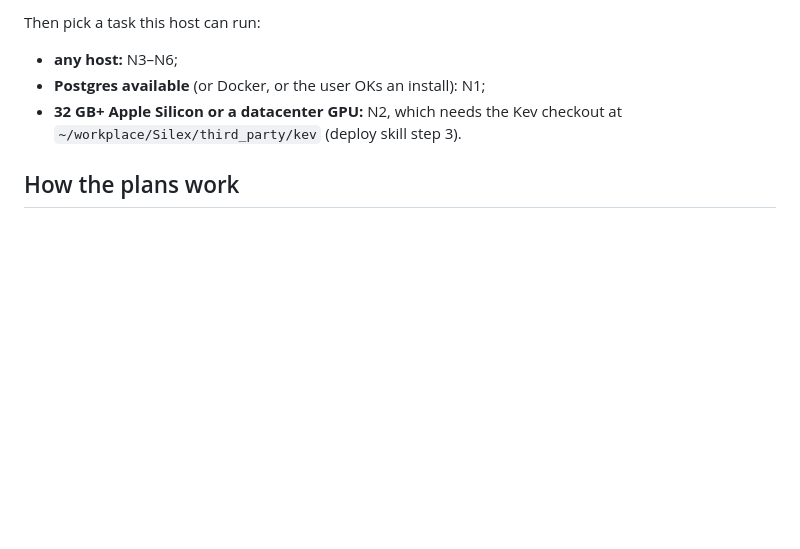
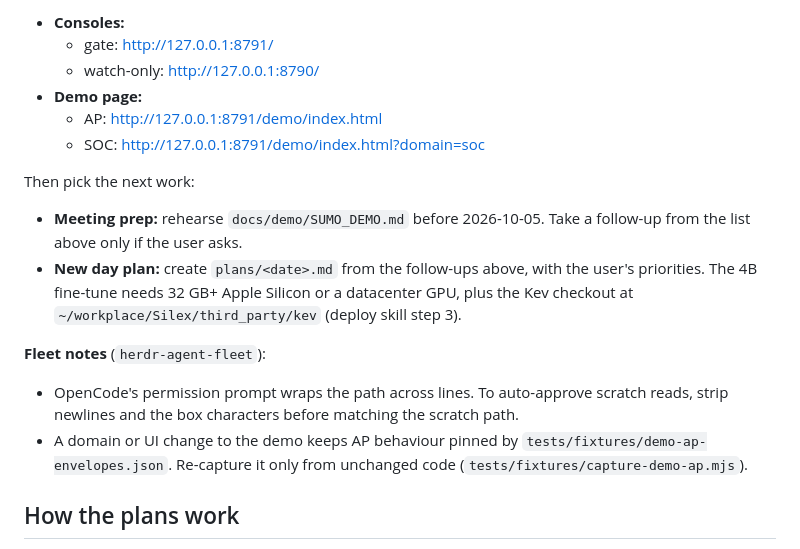
Before and after one commit to silex-ai-lab/jev-realtime-observability, a Markdown page: skills/jev-work-plan/SKILL.md, the part around one of its changes. GitHub-like rendering; blank space fills up the shorter version.

````diff
--- a/skills/jev-work-plan/SKILL.md
+++ b/skills/jev-work-plan/SKILL.md
@@ -19,9 +57,19 @@ bash skills/jev-work-plan/scripts/resume-check.sh # what this host can run, and
 ```
 
-Then pick a task this host can run:
-- **any host:** N3–N6;
-- **Postgres available** (or Docker, or the user OKs an install): N1;
-- **32 GB+ Apple Silicon or a datacenter GPU:** N2, which needs the Kev checkout at `~/workplace/Silex/third_party/kev` (deploy skill step 3).
+- **Consoles:**
+  - gate: http://127.0.0.1:8791/
+  - watch-only: http://127.0.0.1:8790/
+- **Demo page:**
+  - AP: http://127.0.0.1:8791/demo/index.html
+  - SOC: http://127.0.0.1:8791/demo/index.html?domain=soc
+
+Then pick the next work:
+- **Meeting prep:** rehearse `docs/demo/SUMO_DEMO.md` before 2026-10-05. Take a follow-up from the list above only if the user asks.
+- **New day plan:** create `plans/<date>.md` from the follow-ups above, with the user's priorities. The 4B fine-tune needs 32 GB+ Apple Silicon or a datacenter GPU, plus the Kev checkout at `~/workplace/Silex/third_party/kev` (deploy skill step 3).
+
+**Fleet notes** (`herdr-agent-fleet`):
+- OpenCode's permission prompt wraps the path across lines. To auto-approve scratch reads, strip newlines and the box characters before matching the scratch path.
+- A domain or UI change to the demo keeps AP behaviour pinned by `tests/fixtures/demo-ap-envelopes.json`. Re-capture it only from unchanged code (`tests/fixtures/capture-demo-ap.mjs`).
 
 ## How the plans work
 
````
Also changed, not shown: other parts of skills/jev-work-plan/SKILL.md (+41 -3 lines).
